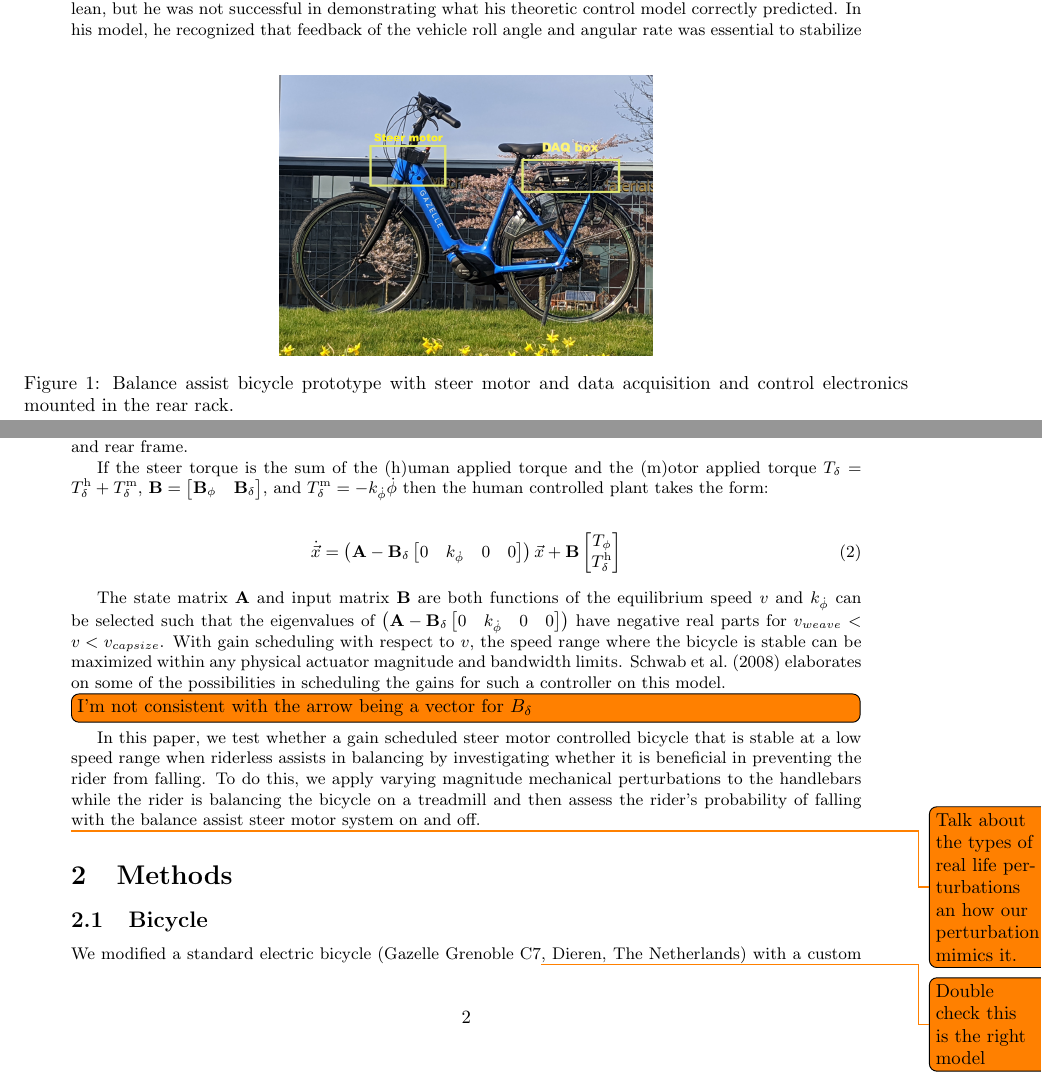
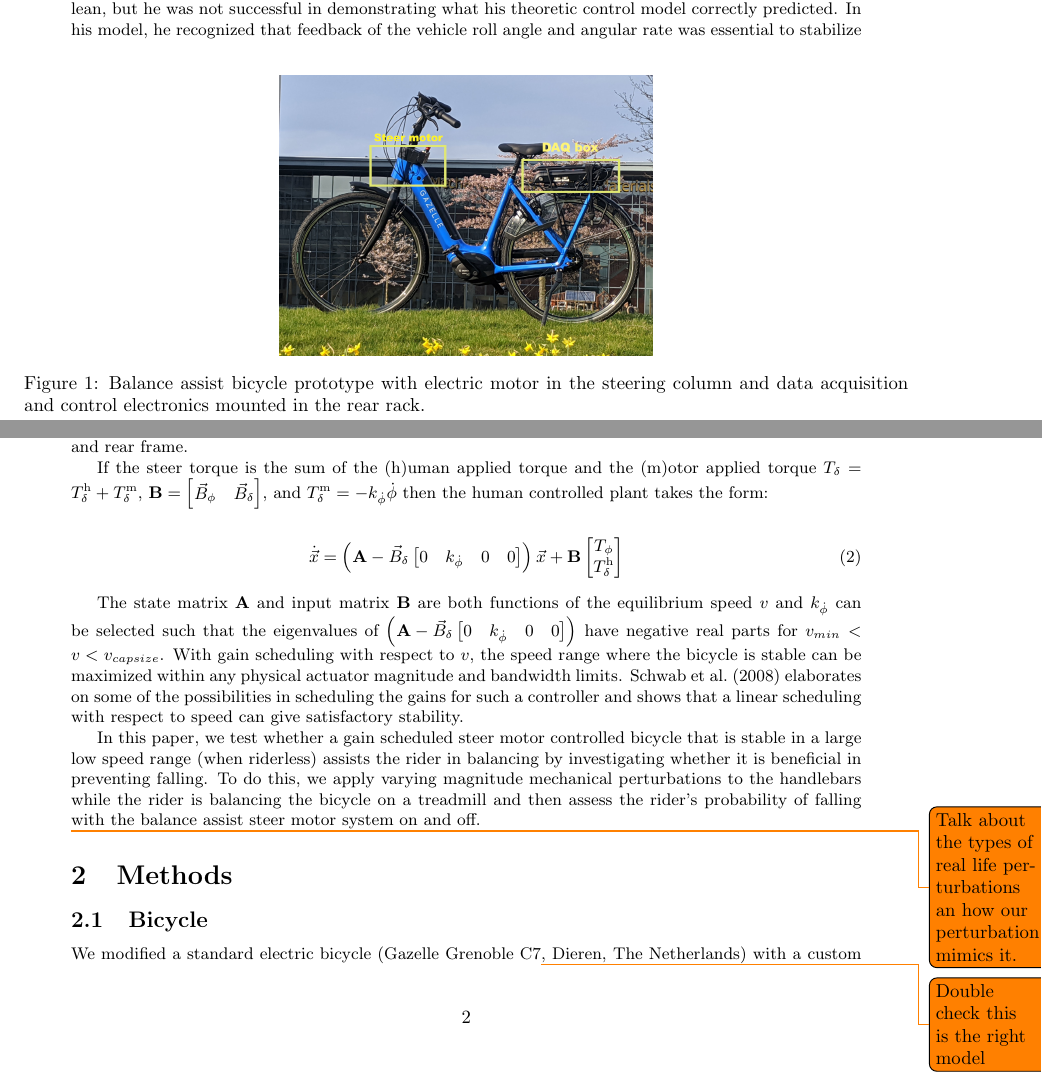
Before and after one commit to mechmotum/fall-probability-paper, a LaTeX document (main.tex): two parts of pages 1 and 2 of 11, joined at a grey line, cut so that both start at the same text. Compiled offline with pdfLaTeX.

Commit message:
Edits to last parts of the intro for better wording.

```diff
--- a/main.tex
+++ b/main.tex
@@ -49,8 +49,9 @@ they are likely to fall, Figure~\ref{fig:balance-assist-bicycle}.
 \begin{figure}
   \centering
   \includegraphics[width=70mm]{figures/balance-assist-bicycle.jpg}
-  \caption{Balance assist bicycle prototype with steer motor and data
-    acquisition and control electronics mounted in the rear rack.}
+  \caption{Balance assist bicycle prototype with electric motor in the steering
+    column and data acquisition and control electronics mounted in the rear
+    rack.}
   \label{fig:balance-assist-bicycle}
 \end{figure}
 
@@ -118,13 +119,13 @@ front frame, and rear frame.
 
 If the steer torque is the sum of the (h)uman applied torque and the (m)otor
 applied torque \(T_\delta = T_\delta^\textrm{h} + T_\delta^\textrm{m}\),
-\(\mathbf{B} = \begin{bmatrix} \mathbf{B}_\phi \quad \mathbf{B}_\delta
+\(\mathbf{B} = \begin{bmatrix} \vec{B}_\phi \quad \vec{B}_\delta
 \end{bmatrix}\), and \(T_\delta^\textrm{m} = -k_{\dot{\phi}} \dot{\phi}\) then
 the human controlled plant takes the form:
 
 \begin{align}
   \dot{\vec{x}} = \left(\mathbf{A} -
-  \mathbf{B}_\delta
+  \vec{B}_\delta
   \left[0 \quad k_{\dot{\phi}} \quad 0 \quad 0\right]
 \right)
   \vec{x} + \mathbf{B} \begin{bmatrix} T_{\phi} \\ T_\delta^\textrm{h} \end{bmatrix}
@@ -132,23 +133,21 @@ the human controlled plant takes the form:
 
 The state matrix \(\mathbf{A}\) and input matrix \(\mathbf{B}\) are both
 functions of the equilibrium speed \(v\) and \(k_{\dot{\phi}}\) can be selected
-such that the eigenvalues of \(\left(\mathbf{A} - \mathbf{B}_\delta\left[0
-\quad k_{\dot{\phi}} \quad 0 \quad 0\right] \right)\) have negative real parts
-for \(v_{weave} < v < v_{capsize}\). With gain scheduling with respect to
-\(v\), the speed range where the bicycle is stable can be maximized within any
-physical actuator magnitude and bandwidth limits.  \citet{Schwab2008}
-elaborates on some of the possibilities in scheduling the gains for such a
-controller on this model.
-
-\todo[inline]{I'm not consistent with the arrow being a vector for $B_\delta$}
+such that the eigenvalues of \(\left(\mathbf{A} - \vec{B}_\delta\left[0 \quad
+k_{\dot{\phi}} \quad 0 \quad 0\right] \right)\) have negative real parts for
+\(v_{min} < v < v_{capsize}\). With gain scheduling with respect to \(v\), the
+speed range where the bicycle is stable can be maximized within any physical
+actuator magnitude and bandwidth limits. \citet{Schwab2008} elaborates on some
+of the possibilities in scheduling the gains for such a controller and shows
+that a linear scheduling with respect to speed can give satisfactory stability.
 
 In this paper, we test whether a gain scheduled steer motor controlled bicycle
-that is stable at a low speed range when riderless assists in balancing by
-investigating whether it is beneficial in preventing the rider from falling.
-To do this, we apply varying magnitude mechanical perturbations to the
-handlebars while the rider is balancing the bicycle on a treadmill and then
-assess the rider's probability of falling with the balance assist steer motor
-system on and off.
+that is stable in a large low speed range (when riderless) assists the rider in
+balancing by investigating whether it is beneficial in preventing falling.  To
+do this, we apply varying magnitude mechanical perturbations to the handlebars
+while the rider is balancing the bicycle on a treadmill and then assess the
+rider's probability of falling with the balance assist steer motor system on
+and off.
 
 \todo{Talk about the types of real life perturbations an how our perturbation
 mimics it.}
```
